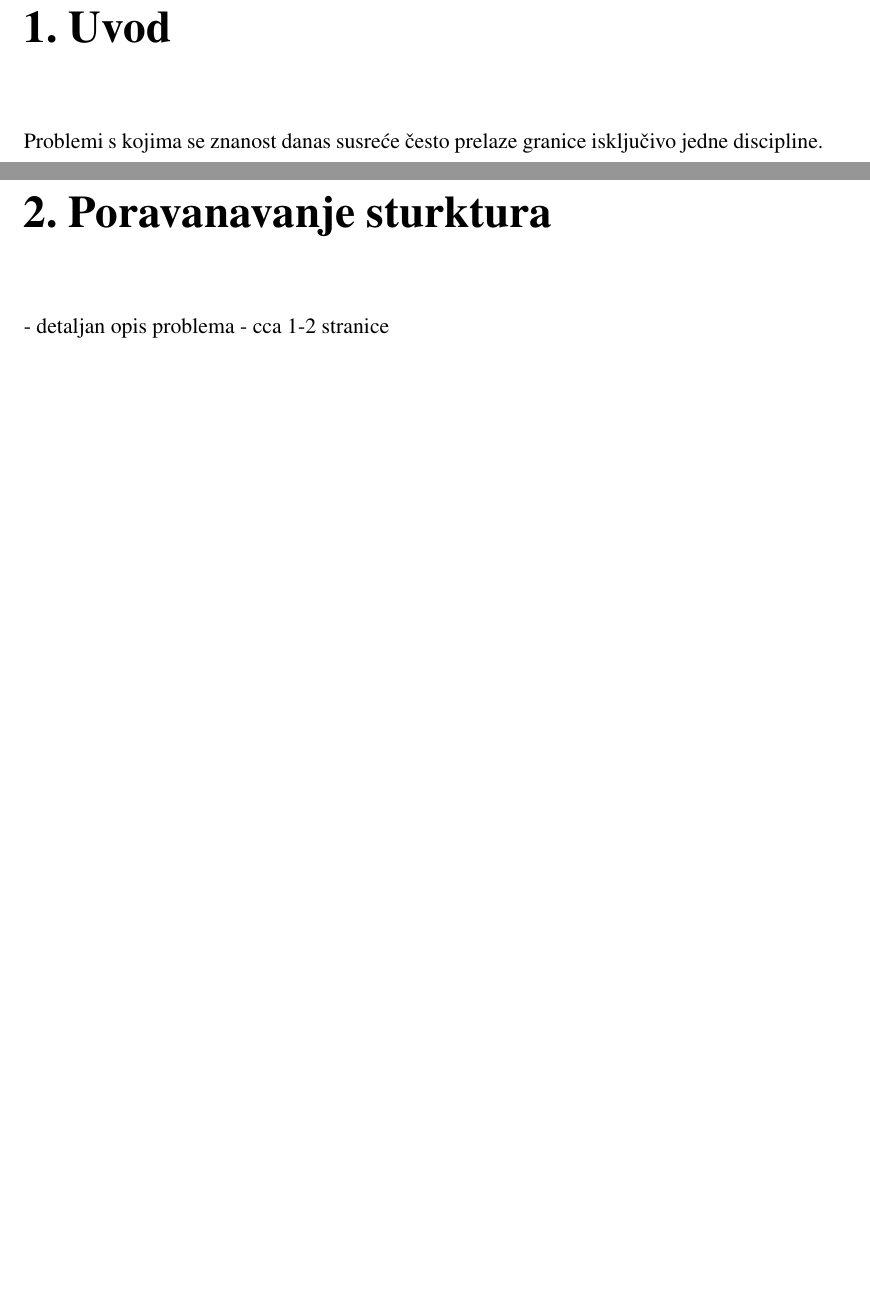
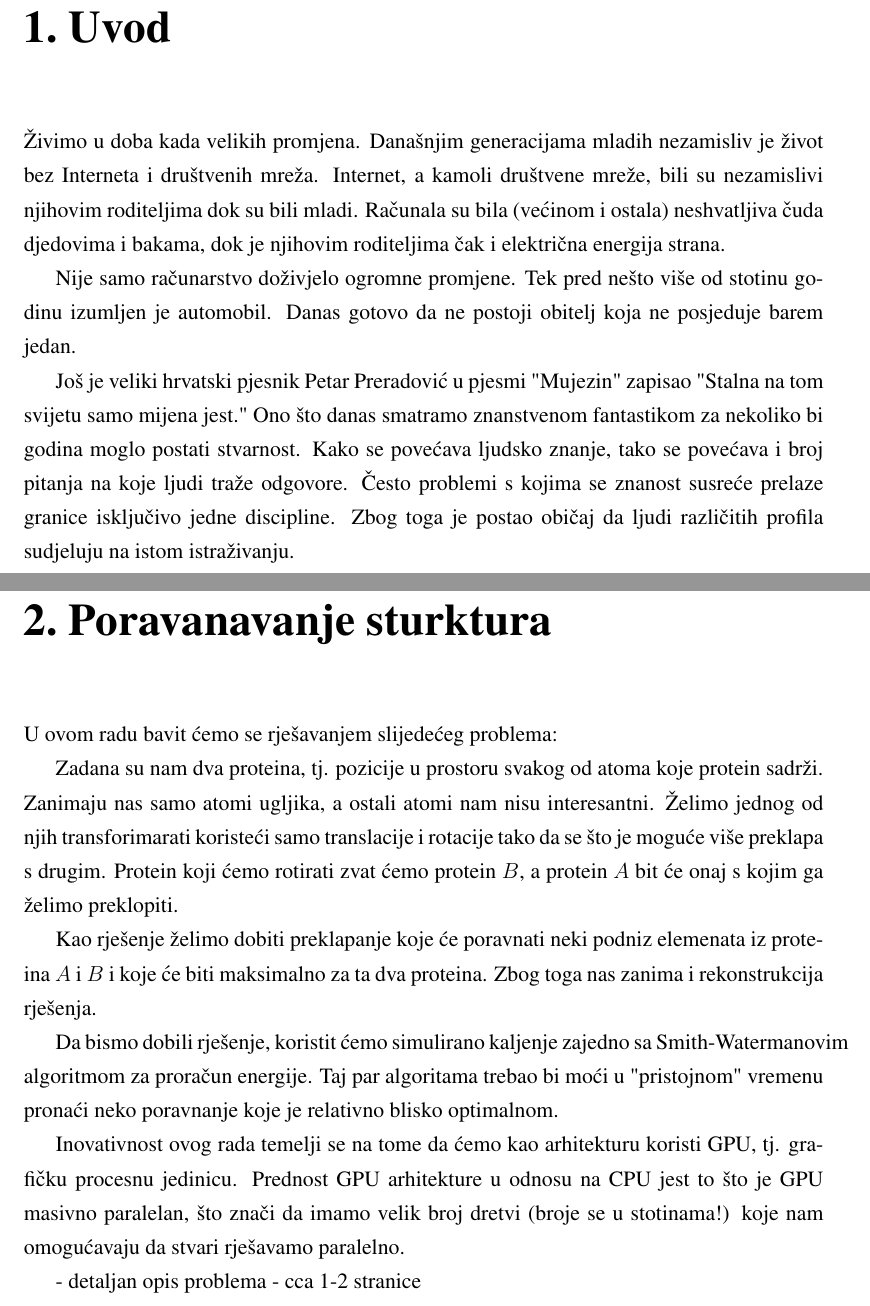
Before and after one commit to brahle/zavrsni, a LaTeX thesis (zavrsni.tex): two parts of pages 8 and 9 of 29 before the commit and two parts of pages 8 and 10 of 30 after it, joined at a grey line, cut so that both start at the same text, the shorter picture padded with empty space. Compiled offline with pdfLaTeX.

Commit message:
Uvod i opis problema

```diff
--- a/zavrsni.tex
+++ b/zavrsni.tex
@@ -53,6 +53,22 @@ pdfstartview=FitH, % dokument će se prikazati tako da će mu širina odgovarati
 \listoftables
 
 \chapter{Uvod}
-Problemi s kojima se znanost danas susreće često prelaze granice isključivo
-jedne discipline.
+Živimo u doba kada velikih promjena. Današnjim generacijama mladih nezamisliv
+je život bez Interneta i društvenih mreža. Internet, a kamoli društvene mreže,
+bili su nezamislivi njihovim roditeljima dok su bili mladi. Računala
+su bila (većinom i ostala) neshvatljiva čuda djedovima i bakama, dok
+je njihovim roditeljima čak i električna energija strana.
 
+Nije samo računarstvo doživjelo ogromne promjene. Tek pred nešto više od
+stotinu godinu izumljen je automobil. Danas gotovo da ne postoji obitelj
+koja ne posjeduje barem jedan.
+%TODO daj jos jedan primjer
+
+Još je veliki hrvatski pjesnik Petar Preradović u pjesmi "Mujezin" %TODO dodaj u bibliografiju, Vienac 1871.
+zapisao "Stalna na tom svijetu samo mijena jest." Ono što danas smatramo
+znanstvenom fantastikom za nekoliko bi godina moglo postati stvarnost.
+Kako se povećava ljudsko znanje, tako se povećava i broj pitanja na
+koje ljudi traže odgovore. Često problemi s kojima se znanost
+susreće prelaze granice isključivo jedne discipline. Zbog toga je postao
+običaj da ljudi različitih profila sudjeluju na istom
+istraživanju.
@@ -64,4 +146,31 @@ kome koristi, kako se može koristiti i potencijalno za što se sve može korist
 \chapter{Poravanavanje sturktura}
+U ovom radu bavit ćemo se rješavanjem slijedećeg problema:
+
+Zadana su nam dva proteina, tj. pozicije u prostoru svakog od atoma
+koje protein sadrži. Zanimaju nas samo atomi ugljika, a ostali atomi
+nam nisu interesantni. Želimo jednog od njih transforimarati
+koristeći samo translacije i rotacije tako da se što je moguće više
+preklapa s drugim. Protein koji ćemo rotirati zvat ćemo protein $B$,
+a protein $A$ bit će onaj s kojim ga želimo preklopiti.
+
+Kao rješenje želimo dobiti preklapanje koje će poravnati
+neki podniz elemenata iz proteina $A$ i $B$ i koje će biti maksimalno
+za ta dva proteina. Zbog toga nas zanima i rekonstrukcija rješenja.
+
+Da bismo dobili rješenje, koristit ćemo simulirano kaljenje
+zajedno sa Smith-Watermanovim algoritmom za proračun energije.
+Taj par algoritama trebao bi moći u "pristojnom" vremenu pronaći
+neko poravnanje koje je relativno blisko optimalnom.
+
+Inovativnost ovog rada temelji se na tome da ćemo kao arhitekturu
+koristi GPU, tj. grafičku procesnu jedinicu. Prednost GPU arhitekture
+u odnosu na CPU jest to što je GPU masivno paralelan, što znači
+da imamo velik broj dretvi (broje se u stotinama!) koje nam omogućavaju
+da stvari rješavamo paralelno.
+
+
+
+
 - detaljan opis problema
 - cca 1-2 stranice
 
```
Also changed, not shown: zavrsni.pdf, zavrsni.tex (73 more changed lines).
